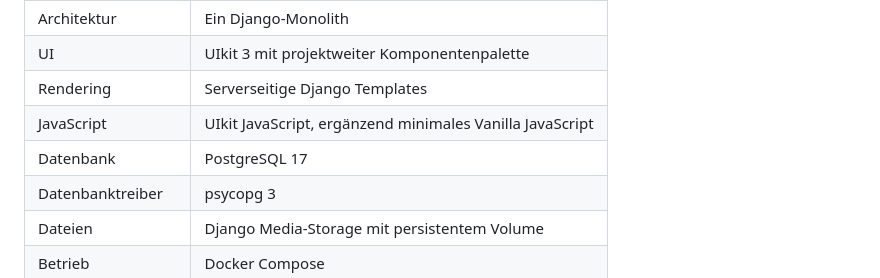
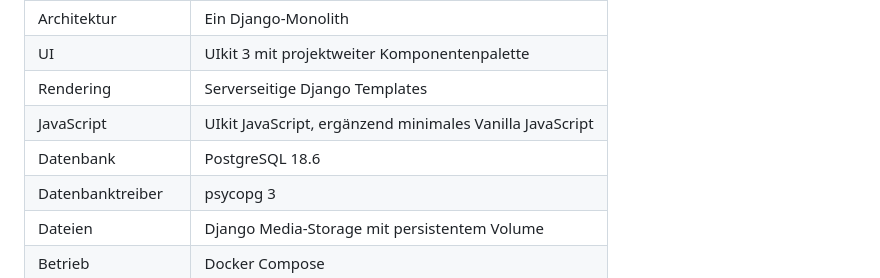
Before and after one commit to STEImmo/STEImmo, a Markdown page: docs/decisions/0001-stack.md, the part around the change. Drawn GitHub-style.

Commit message:
docs: align PostgreSQL version with compose setup

```diff
--- a/docs/decisions/0001-stack.md
+++ b/docs/decisions/0001-stack.md
@@ -33,7 +33,7 @@ Wir verwenden folgenden Stack:
 | UI | UIkit 3 mit projektweiter Komponentenpalette |
 | Rendering | Serverseitige Django Templates |
 | JavaScript | UIkit JavaScript, ergänzend minimales Vanilla JavaScript |
-| Datenbank | PostgreSQL 17 |
+| Datenbank | PostgreSQL 18.6 |
 | Datenbanktreiber | psycopg 3 |
 | Dateien | Django Media-Storage mit persistentem Volume |
 | Betrieb | Docker Compose |
```
